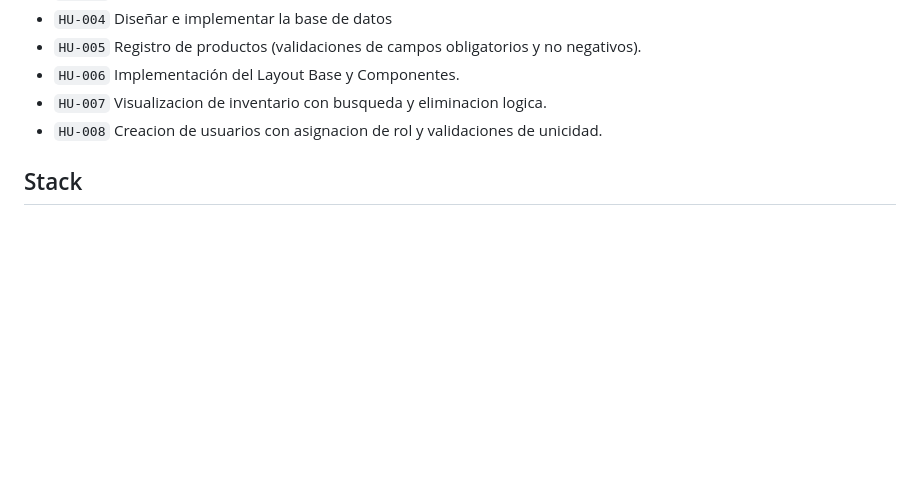
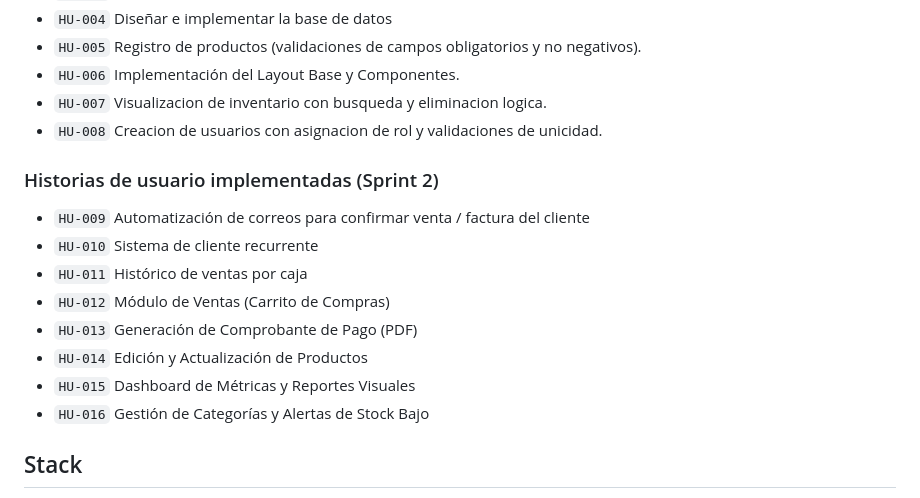
Before and after one commit to Alejost7/POS-MiniProyecto, a Markdown page: README.md, the part around the change. GitHub-like rendering; blank space fills up the shorter version.

Commit message:
Add user stories for Sprint 2 in README

```diff
--- a/README.md
+++ b/README.md
@@ -12,6 +12,16 @@ Miniproyecto de Procesos y Diseno de Software para un sistema POS web.
 - `HU-006`  Implementación del Layout Base y Componentes.
 - `HU-007` Visualizacion de inventario con busqueda y eliminacion logica.
 - `HU-008` Creacion de usuarios con asignacion de rol y validaciones de unicidad.
+
+### Historias de usuario implementadas (Sprint 2)
+- `HU-009` Automatización de correos para confirmar venta / factura del cliente
+- `HU-010` Sistema de cliente recurrente
+- `HU-011` Histórico de ventas por caja
+- `HU-012` Módulo de Ventas (Carrito de Compras)
+- `HU-013` Generación de Comprobante de Pago (PDF)
+- `HU-014` Edición y Actualización de Productos
+- `HU-015` Dashboard de Métricas y Reportes Visuales
+- `HU-016` Gestión de Categorías y Alertas de Stock Bajo
 
 
 ## Stack
```
